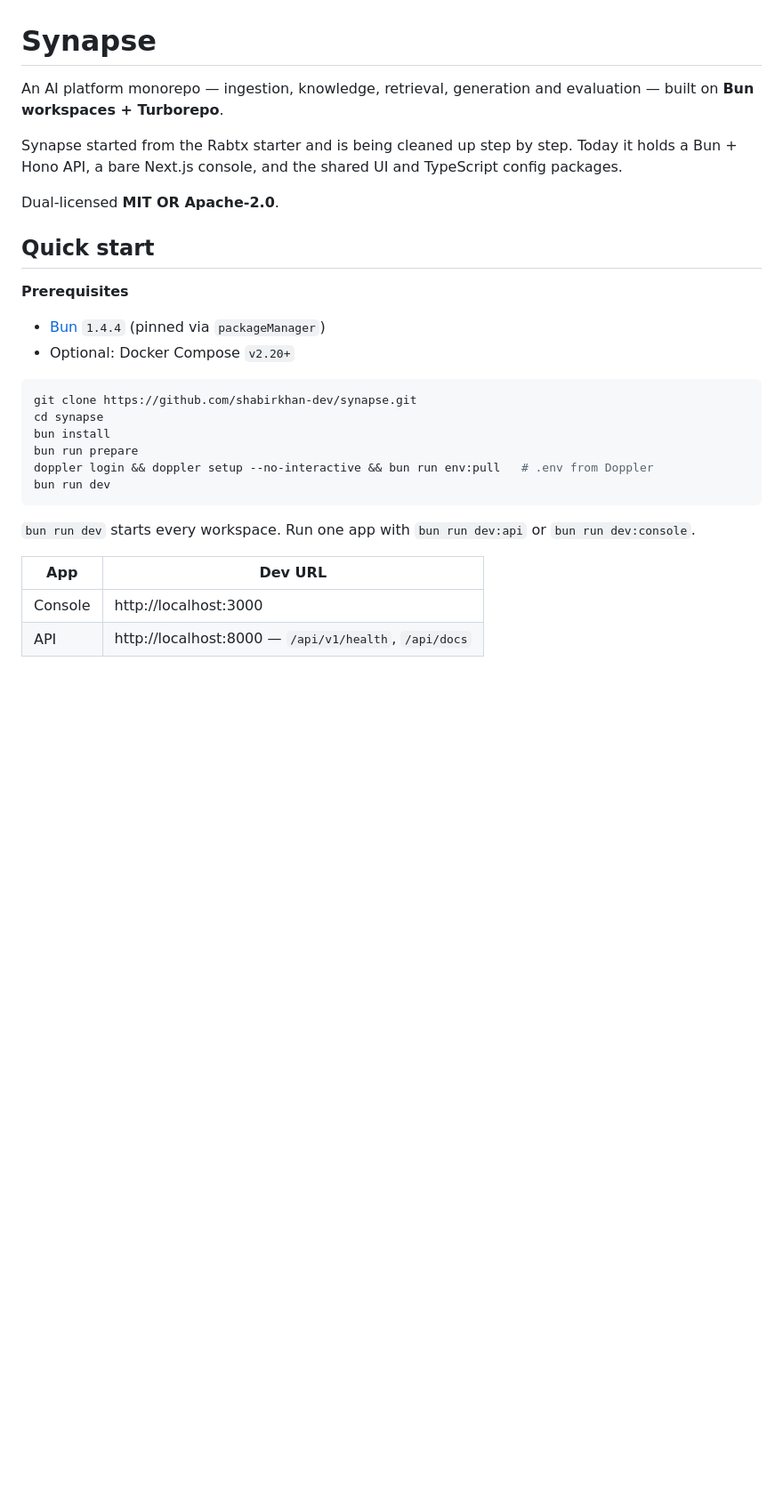
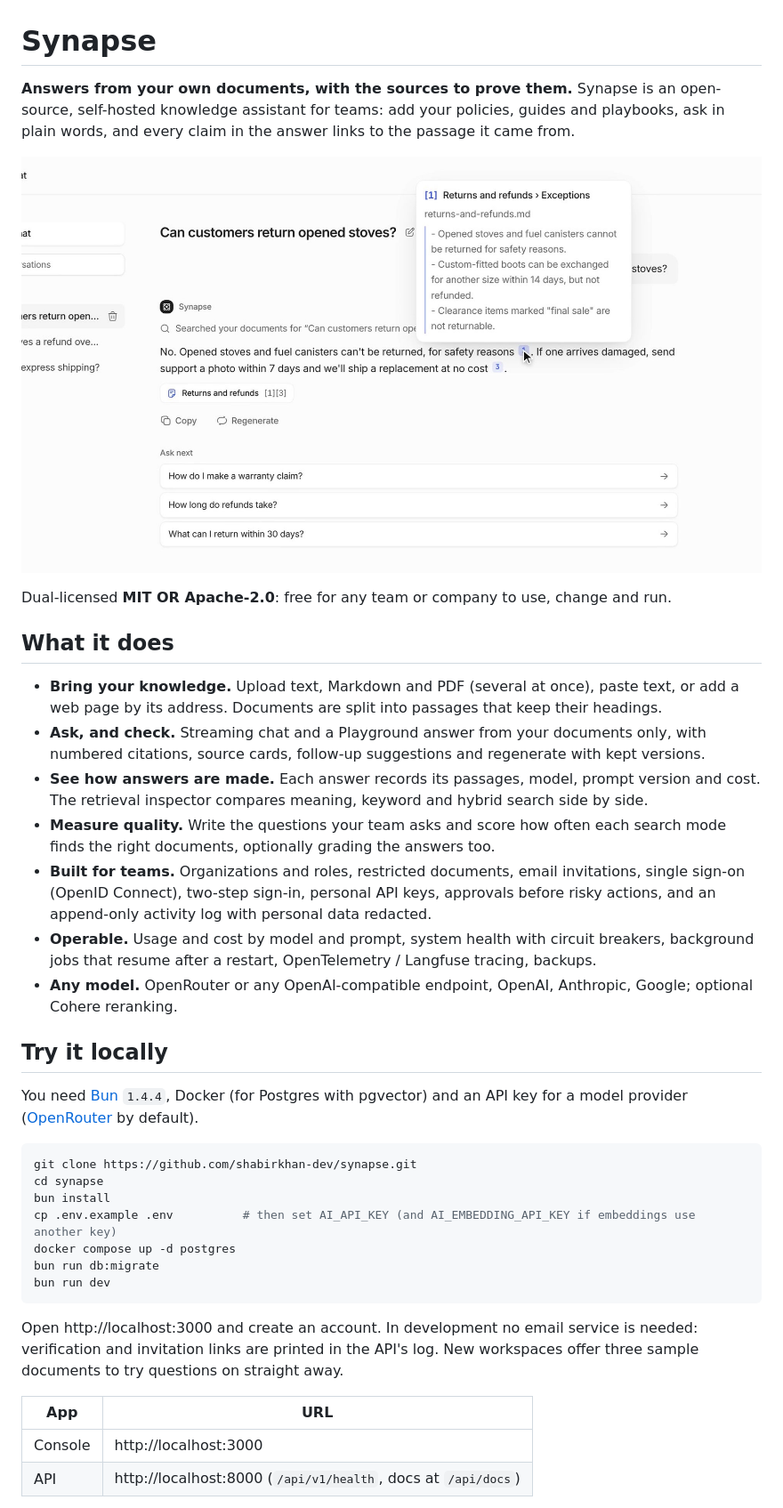
Before and after one commit to shabirkhan-dev/synapse, a Markdown page: README.md, the part around one of its changes. Shown at 89% size. Drawn GitHub-style; pictures changed too: docs/assets/synapse-chat.jpg (added); blank space fills up the shorter version.

````diff
--- a/README.md
+++ b/README.md
@@ -1,33 +1,52 @@
 # Synapse
 
-An AI platform monorepo — ingestion, knowledge, retrieval, generation and evaluation — built on
-**Bun workspaces + Turborepo**.
+**Answers from your own documents, with the sources to prove them.** Synapse is an open-source,
+self-hosted knowledge assistant for teams: add your policies, guides and playbooks, ask in plain
+words, and every claim in the answer links to the passage it came from.
 
-Synapse started from the Rabtx starter and is being cleaned up step by step. Today it holds a
-Bun + Hono API, a bare Next.js console, and the shared UI and TypeScript config packages.
+![Synapse chat: an answer with a numbered citation opened to its source passage](docs/assets/synapse-chat.jpg)
 
-Dual-licensed **MIT OR Apache-2.0**.
+Dual-licensed **MIT OR Apache-2.0**: free for any team or company to use, change and run.
 
-## Quick start
+## What it does
 
-**Prerequisites**
+- **Bring your knowledge.** Upload text, Markdown and PDF (several at once), paste text, or add a
+  web page by its address. Documents are split into passages that keep their headings.
+- **Ask, and check.** Streaming chat and a Playground answer from your documents only, with
+  numbered citations, source cards, follow-up suggestions and regenerate with kept versions.
+- **See how answers are made.** Each answer records its passages, model, prompt version and cost.
+  The retrieval inspector compares meaning, keyword and hybrid search side by side.
+- **Measure quality.** Write the questions your team asks and score how often each search mode
+  finds the right documents, optionally grading the answers too.
+- **Built for teams.** Organizations and roles, restricted documents, email invitations, single
+  sign-on (OpenID Connect), two-step sign-in, personal API keys, approvals before risky actions,
+  and an append-only activity log with personal data redacted.
+- **Operable.** Usage and cost by model and prompt, system health with circuit breakers, background
+  jobs that resume after a restart, OpenTelemetry / Langfuse tracing, backups.
+- **Any model.** OpenRouter or any OpenAI-compatible endpoint, OpenAI, Anthropic, Google; optional
+  Cohere reranking.
 
-- [Bun](https://bun.sh) `1.4.4` (pinned via `packageManager`)
-- Optional: Docker Compose `v2.20+`
+## Try it locally
+
+You need [Bun](https://bun.sh) `1.4.4`, Docker (for Postgres with pgvector) and an API key for a
+model provider ([OpenRouter](https://openrouter.ai) by default).
 
 ```bash
 git clone https://github.com/shabirkhan-dev/synapse.git
 cd synapse
 bun install
-bun run prepare
-doppler login && doppler setup --no-interactive && bun run env:pull   # .env from Doppler
+cp .env.example .env          # then set AI_API_KEY (and AI_EMBEDDING_API_KEY if embeddings use another key)
+docker compose up -d postgres
+bun run db:migrate
 bun run dev
 ```
 
-`bun run dev` starts every workspace. Run one app with `bun run dev:api` or `bun run dev:console`.
+Open http://localhost:3000 and create an account. In development no email service is needed:
+verification and invitation links are printed in the API's log. New workspaces offer three sample
+documents to try questions on straight away.
 
-| App | Dev URL |
+| App | URL |
 | --- | --- |
 | Console | http://localhost:3000 |
-| API | http://localhost:8000 — `/api/v1/health`, `/api/docs` |
+| API | http://localhost:8000 (`/api/v1/health`, docs at `/api/docs`) |
 
````
Also changed, not shown: other parts of README.md (+24 -10 lines), .agents/memory/decisions.md (+1 -0 lines), .agents/plans/roadmap.md (+1 -0 lines), CODE_OF_CONDUCT.md (added, +14 -0 lines), CONTRIBUTING.md (added, +48 -0 lines), SECURITY.md (added, +24 -0 lines), 1 other file.
